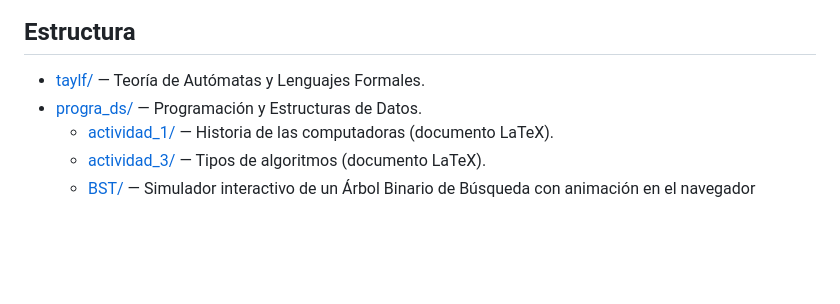
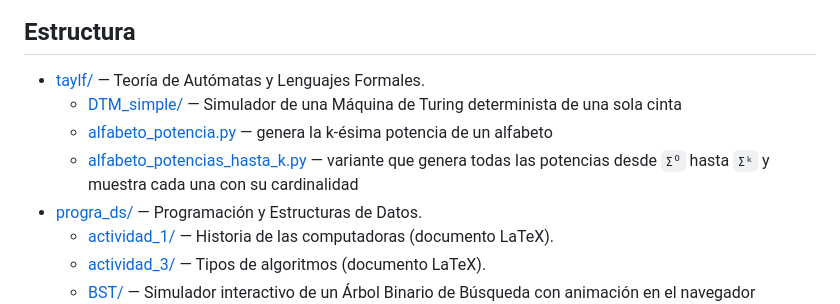
Before and after one commit to zxxz456/inaoe, a Markdown page: README.md, the part around the change. GitHub-like rendering; blank space fills up the shorter version.

Commit message:
docs: Actualizar README raiz con DTM_simple y scripts de alfabeto potencia

```diff
--- a/README.md
+++ b/README.md
@@ -6,6 +6,13 @@ para ejercicios, prácticas y experimentos de las materias del INAOE.
 ## Estructura
 
 - [taylf/](taylf/) — Teoría de Autómatas y Lenguajes Formales.
+  - [DTM_simple/](taylf/DTM_simple/) — Simulador de una Máquina de Turing
+    determinista de una sola cinta
+  - [alfabeto_potencia.py](taylf/alfabeto_potencia.py) — genera la k-ésima
+    potencia de un alfabeto
+  - [alfabeto_potencias_hasta_k.py](taylf/alfabeto_potencias_hasta_k.py) —
+    variante que genera todas las potencias desde `Σ⁰` hasta `Σᵏ` y muestra cada
+    una con su cardinalidad
 - [progra_ds/](progra_ds/) — Programación y Estructuras de Datos.
   - [actividad_1/](progra_ds/actividad_1/) — Historia de las computadoras (documento LaTeX).
   - [actividad_3/](progra_ds/actividad_3/) — Tipos de algoritmos (documento LaTeX).
```
